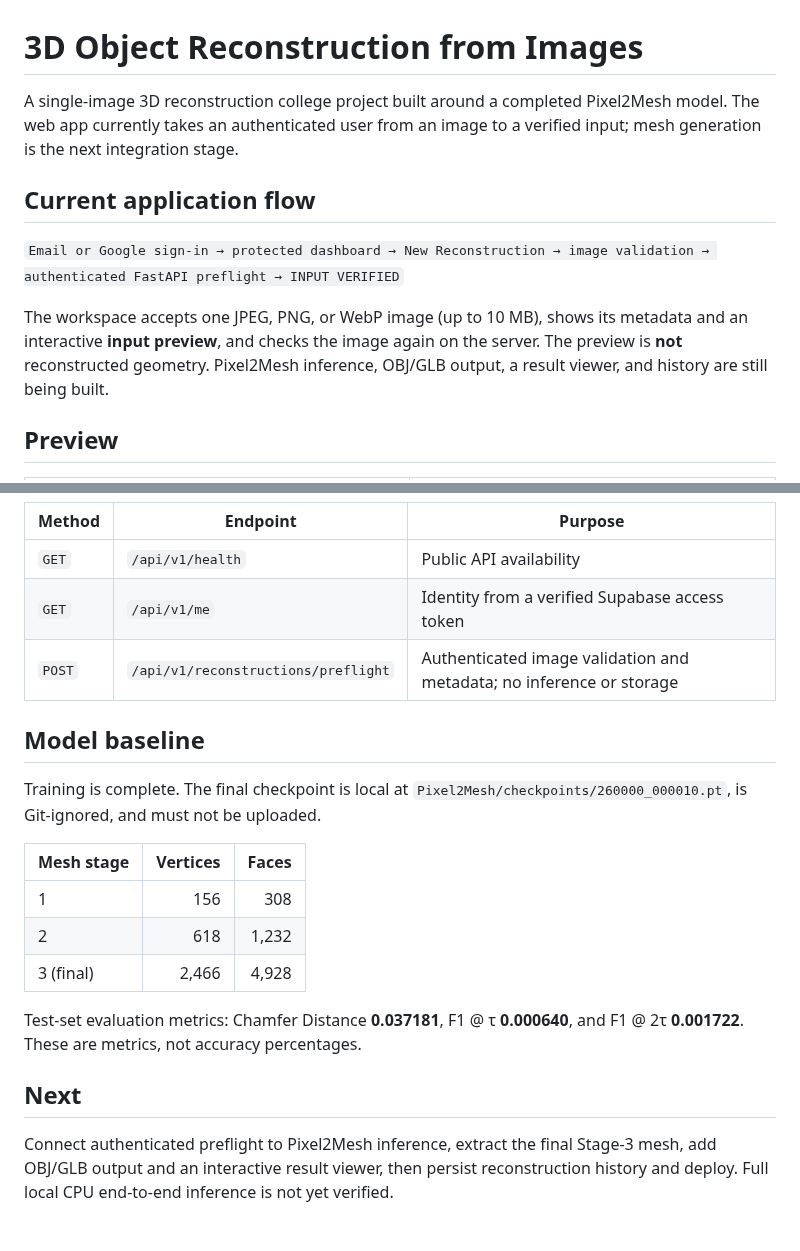
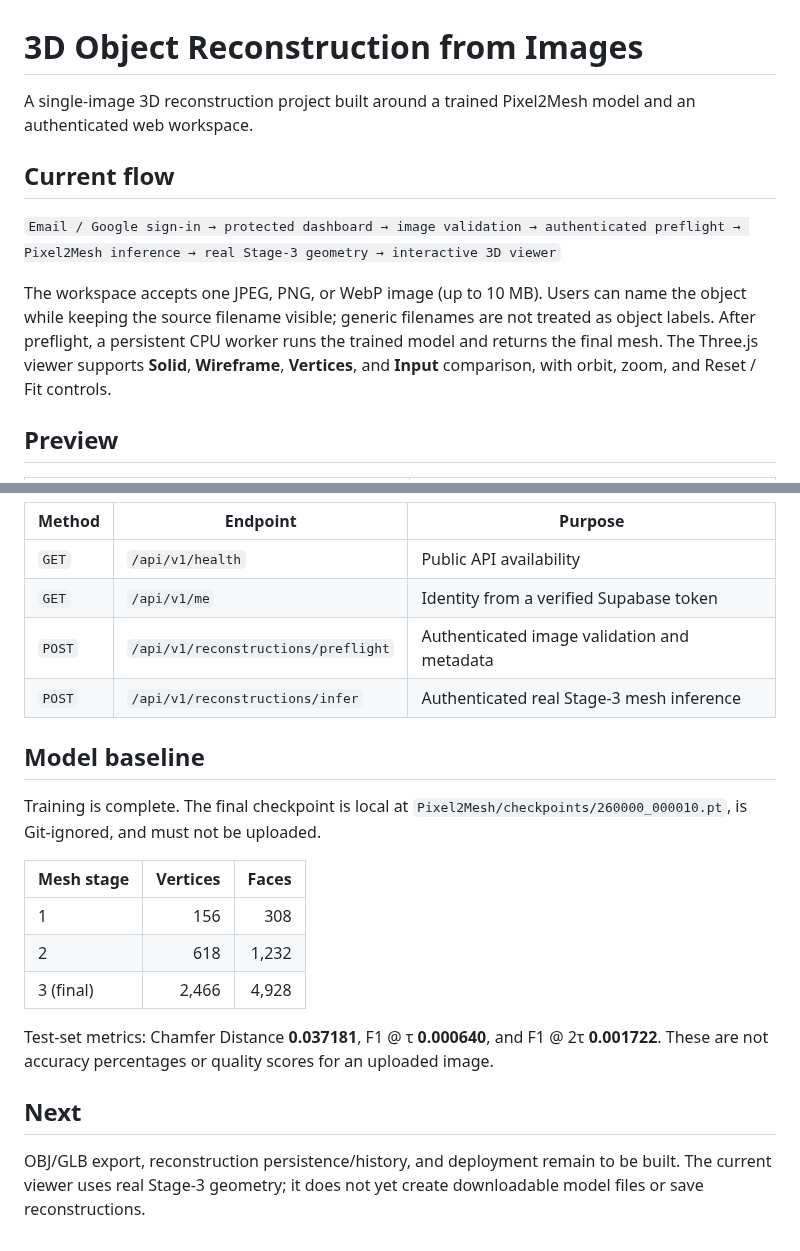
Before and after one commit to kalashmishra21/3d-product-reconstructor, a Markdown page: README.md, 2 parts joined by grey strips. Drawn GitHub-style.

```diff
--- a/README.md
+++ b/README.md
@@ -1,12 +1,12 @@
 # 3D Object Reconstruction from Images
 
-A single-image 3D reconstruction college project built around a completed Pixel2Mesh model. The web app currently takes an authenticated user from an image to a verified input; mesh generation is the next integration stage.
+A single-image 3D reconstruction project built around a trained Pixel2Mesh model and an authenticated web workspace.
 
-## Current application flow
+## Current flow
 
-`Email or Google sign-in → protected dashboard → New Reconstruction → image validation → authenticated FastAPI preflight → INPUT VERIFIED`
+`Email / Google sign-in → protected dashboard → image validation → authenticated preflight → Pixel2Mesh inference → real Stage-3 geometry → interactive 3D viewer`
 
-The workspace accepts one JPEG, PNG, or WebP image (up to 10 MB), shows its metadata and an interactive **input preview**, and checks the image again on the server. The preview is **not** reconstructed geometry. Pixel2Mesh inference, OBJ/GLB output, a result viewer, and history are still being built.
+The workspace accepts one JPEG, PNG, or WebP image (up to 10 MB). Users can name the object while keeping the source filename visible; generic filenames are not treated as object labels. After preflight, a persistent CPU worker runs the trained model and returns the final mesh. The Three.js viewer supports **Solid**, **Wireframe**, **Vertices**, and **Input** comparison, with orbit, zoom, and Reset / Fit controls.
 
 ## Preview
 
@@ -53,8 +50,9 @@ In another terminal, run `npm.cmd ci` and `npm.cmd run dev` from `frontend/`, th
 | Method | Endpoint | Purpose |
 | --- | --- | --- |
 | `GET` | `/api/v1/health` | Public API availability |
-| `GET` | `/api/v1/me` | Identity from a verified Supabase access token |
-| `POST` | `/api/v1/reconstructions/preflight` | Authenticated image validation and metadata; no inference or storage |
+| `GET` | `/api/v1/me` | Identity from a verified Supabase token |
+| `POST` | `/api/v1/reconstructions/preflight` | Authenticated image validation and metadata |
+| `POST` | `/api/v1/reconstructions/infer` | Authenticated real Stage-3 mesh inference |
 
 ## Model baseline
 
@@ -66,8 +64,8 @@ Training is complete. The final checkpoint is local at `Pixel2Mesh/checkpoints/2
 | 2 | 618 | 1,232 |
 | 3 (final) | 2,466 | 4,928 |
 
-Test-set evaluation metrics: Chamfer Distance **0.037181**, F1 @ τ **0.000640**, and F1 @ 2τ **0.001722**. These are metrics, not accuracy percentages.
+Test-set metrics: Chamfer Distance **0.037181**, F1 @ τ **0.000640**, and F1 @ 2τ **0.001722**. These are not accuracy percentages or quality scores for an uploaded image.
 
 ## Next
 
-Connect authenticated preflight to Pixel2Mesh inference, extract the final Stage-3 mesh, add OBJ/GLB output and an interactive result viewer, then persist reconstruction history and deploy. Full local CPU end-to-end inference is not yet verified.
+OBJ/GLB export, reconstruction persistence/history, and deployment remain to be built. The current viewer uses real Stage-3 geometry; it does not yet create downloadable model files or save reconstructions.
```
Also changed, not shown: other parts of README.md (+9 -12 lines), assets/readme/result-viewer.png (added), 14 other files.
